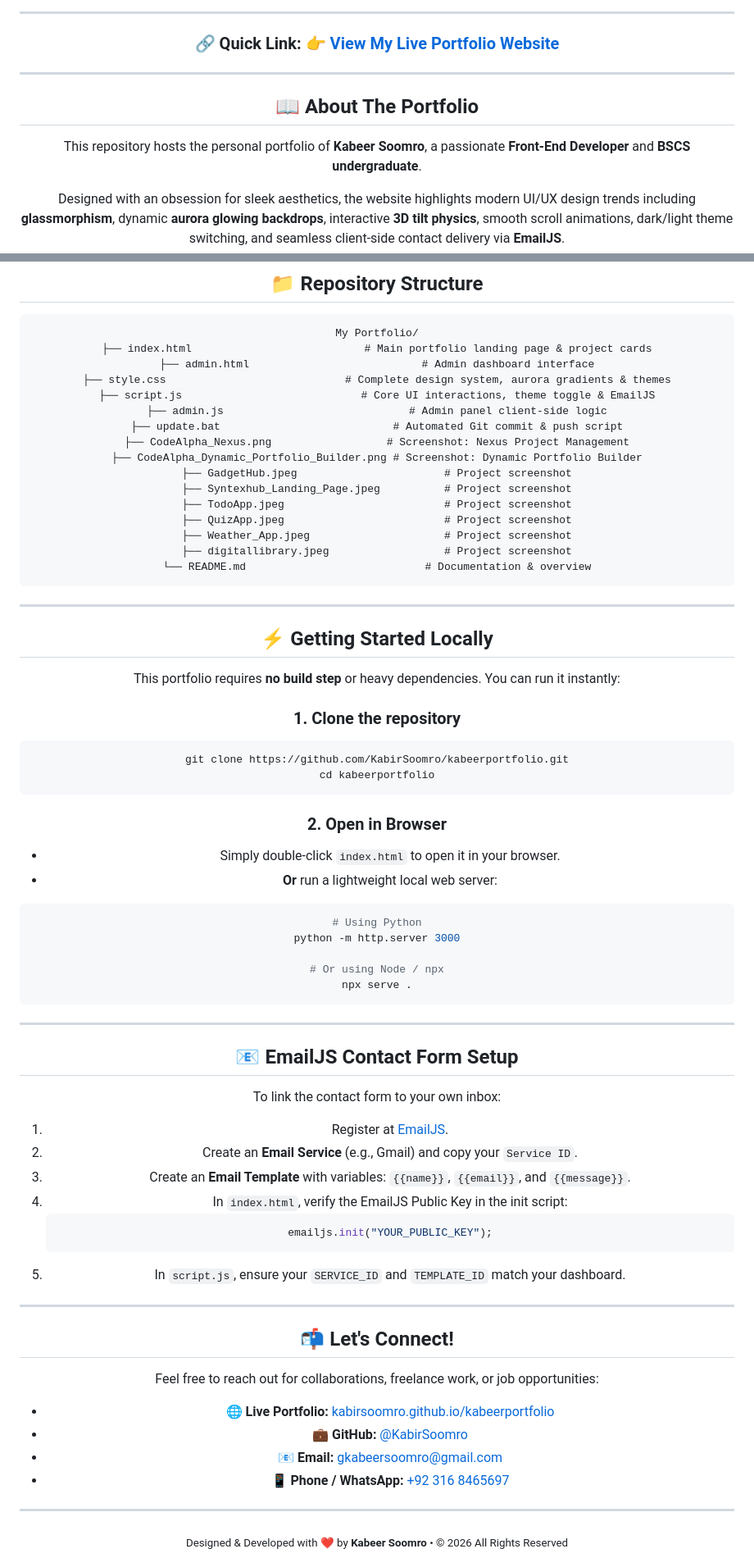
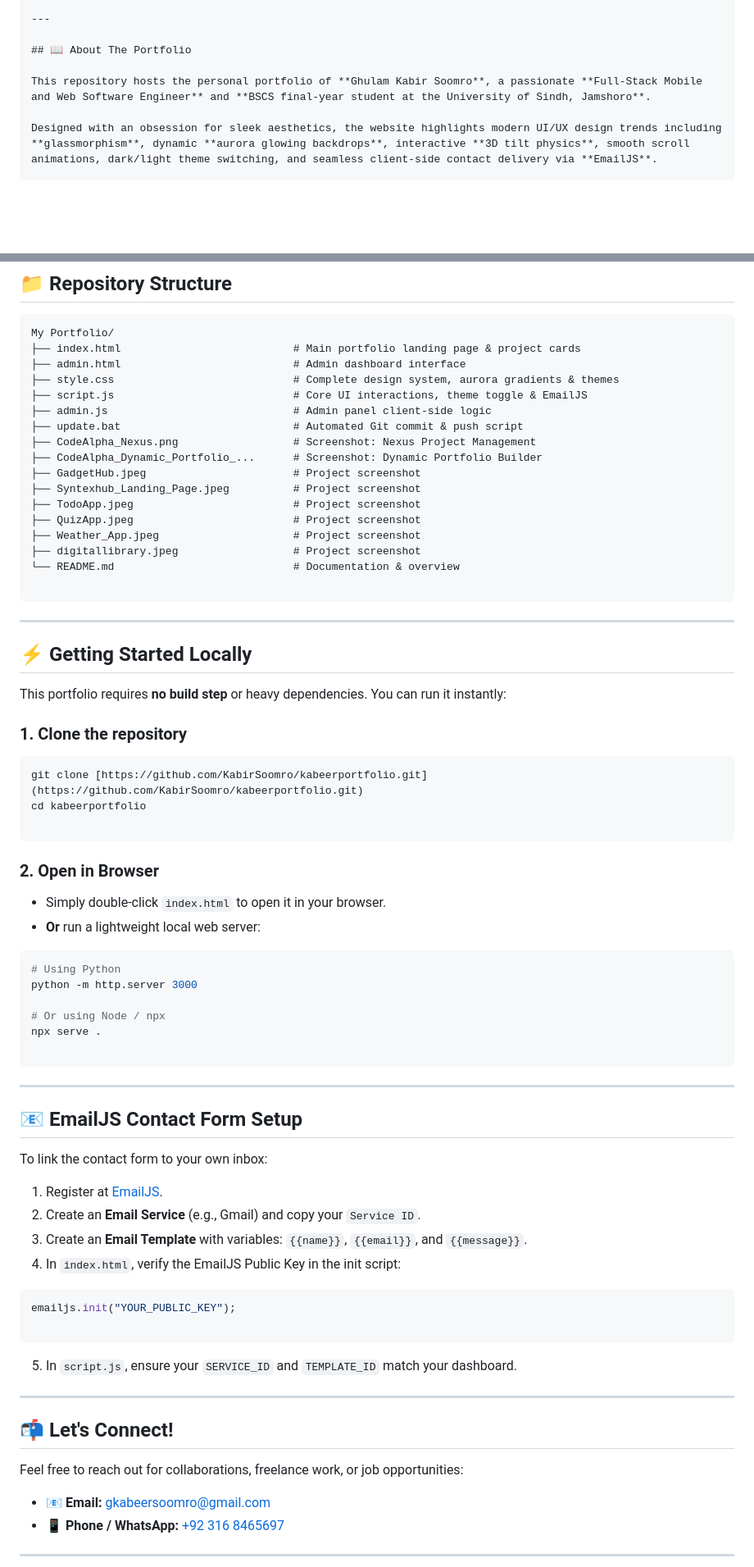
Before and after one commit to KabirSoomro/kabeerportfolio, a Markdown page: README.md, 2 parts joined by grey strips. Shown at 82% size. GitHub-like rendering; blank space fills up the shorter version.

````diff
--- a/README.md
+++ b/README.md
@@ -26,15 +20,9 @@
 
 ---
 
-### 🔗 Quick Link: [👉 View My Live Portfolio Website](https://kabirsoomro.github.io/kabeerportfolio/)
-
----
-
-</div>
-
 ## 📖 About The Portfolio
 
-This repository hosts the personal portfolio of **Kabeer Soomro**, a passionate **Front-End Developer** and **BSCS undergraduate**.
+This repository hosts the personal portfolio of **Ghulam Kabir Soomro**, a passionate **Full-Stack Mobile and Web Software Engineer** and **BSCS final-year student at the University of Sindh, Jamshoro**.
 
 Designed with an obsession for sleek aesthetics, the website highlights modern UI/UX design trends including **glassmorphism**, dynamic **aurora glowing backdrops**, interactive **3D tilt physics**, smooth scroll animations, dark/light theme switching, and seamless client-side contact delivery via **EmailJS**.
 
@@ -102,7 +107,7 @@ My Portfolio/
 ├── admin.js                             # Admin panel client-side logic
 ├── update.bat                           # Automated Git commit & push script
 ├── CodeAlpha_Nexus.png                  # Screenshot: Nexus Project Management
-├── CodeAlpha_Dynamic_Portfolio_Builder.png # Screenshot: Dynamic Portfolio Builder
+├── CodeAlpha_Dynamic_Portfolio_...      # Screenshot: Dynamic Portfolio Builder
 ├── GadgetHub.jpeg                       # Project screenshot
 ├── Syntexhub_Landing_Page.jpeg          # Project screenshot
 ├── TodoApp.jpeg                         # Project screenshot
@@ -110,6 +115,7 @@ My Portfolio/
 ├── Weather_App.jpeg                     # Project screenshot
 ├── digitallibrary.jpeg                  # Project screenshot
 └── README.md                            # Documentation & overview
+
 ```
 
 ---
@@ -119,20 +125,25 @@ My Portfolio/
 This portfolio requires **no build step** or heavy dependencies. You can run it instantly:
 
 ### 1. Clone the repository
+
 ```bash
-git clone https://github.com/KabirSoomro/kabeerportfolio.git
+git clone [https://github.com/KabirSoomro/kabeerportfolio.git](https://github.com/KabirSoomro/kabeerportfolio.git)
 cd kabeerportfolio
+
 ```
 
 ### 2. Open in Browser
-- Simply double-click `index.html` to open it in your browser.
-- **Or** run a lightweight local web server:
+
+* Simply double-click `index.html` to open it in your browser.
+* **Or** run a lightweight local web server:
+
 ```bash
 # Using Python
 python -m http.server 3000
 
 # Or using Node / npx
 npx serve .
+
 ```
 
 ---
@@ -145,9 +156,12 @@ To link the contact form to your own inbox:
 2. Create an **Email Service** (e.g., Gmail) and copy your `Service ID`.
 3. Create an **Email Template** with variables: `{{name}}`, `{{email}}`, and `{{message}}`.
 4. In `index.html`, verify the EmailJS Public Key in the init script:
-   ```javascript
-   emailjs.init("YOUR_PUBLIC_KEY");
-   ```
+```javascript
+emailjs.init("YOUR_PUBLIC_KEY");
+
+```
+
+
 5. In `script.js`, ensure your `SERVICE_ID` and `TEMPLATE_ID` match your dashboard.
 
 ---
@@ -156,13 +170,7 @@ To link the contact form to your own inbox:
 
 Feel free to reach out for collaborations, freelance work, or job opportunities:
 
-- **🌐 Live Portfolio:** [kabirsoomro.github.io/kabeerportfolio](https://kabirsoomro.github.io/kabeerportfolio/)
-- **💼 GitHub:** [@KabirSoomro](https://github.com/KabirSoomro)
-- **📧 Email:** [gkabeersoomro@gmail.com](mailto:gkabeersoomro@gmail.com)
-- **📱 Phone / WhatsApp:** [+92 316 8465697](tel:+923168465697)
+* **📧 Email:** [gkabeersoomro@gmail.com](https://www.google.com/search?q=mailto%3Agkabeersoomro%40gmail.com)
+* **📱 Phone / WhatsApp:** [+92 316 8465697](https://www.google.com/search?q=tel:%2B923168465697)
 
 ---
-
-<div align="center">
-  <sub>Designed & Developed with ❤️ by <strong>Kabeer Soomro</strong> • © 2026 All Rights Reserved</sub>
-</div>
````
Also changed, not shown: other parts of README.md (+46 -35 lines).
